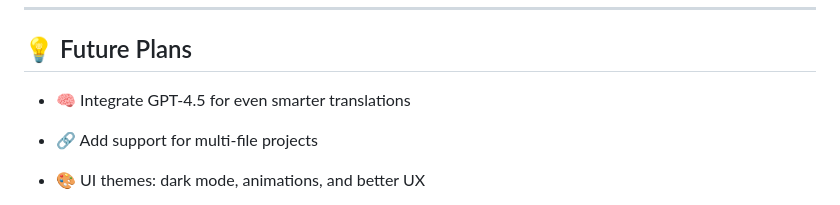
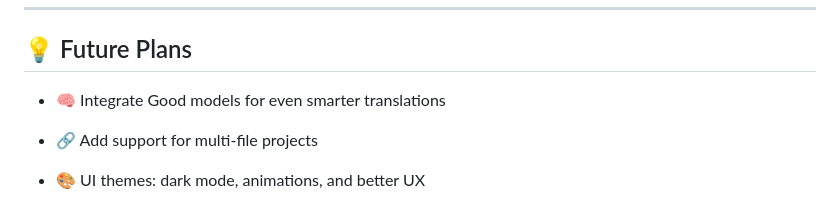
Before and after one commit to OnlyVenkatadanush/codealchemy, a Markdown page: README.md, the part around the change printed below. Drawn GitHub-style.

```diff
--- a/README.md
+++ b/README.md
@@ -89,7 +89,7 @@ No data or code is stored permanently.
 
 ## 💡 Future Plans
 
-- 🧠 Integrate GPT-4.5 for even smarter translations
+- 🧠 Integrate Good models for even smarter translations
 
 - 🔗 Add support for multi-file projects
 
```
Also changed, not shown: other parts of README.md (+1 -1 lines).
